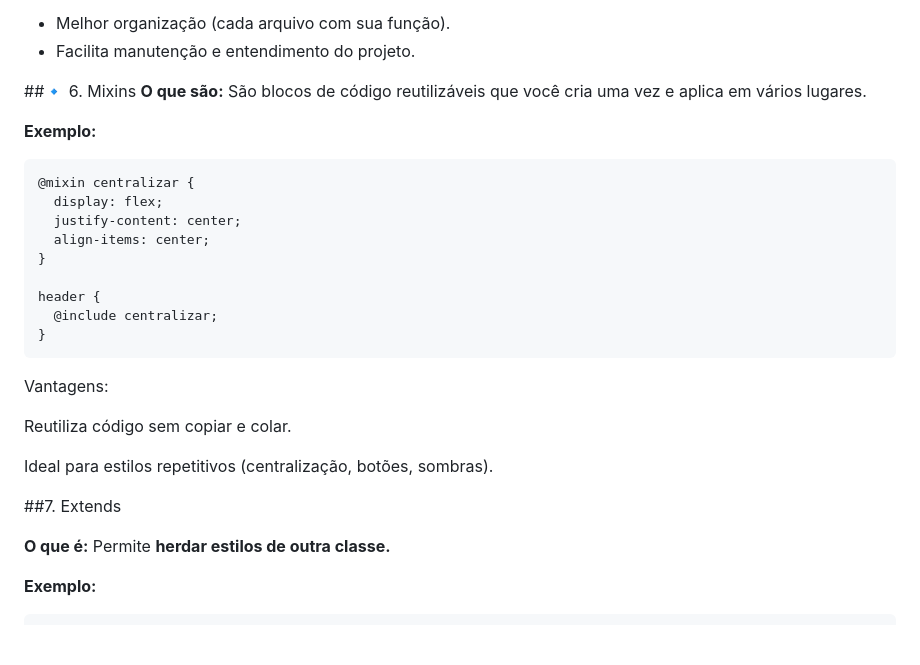
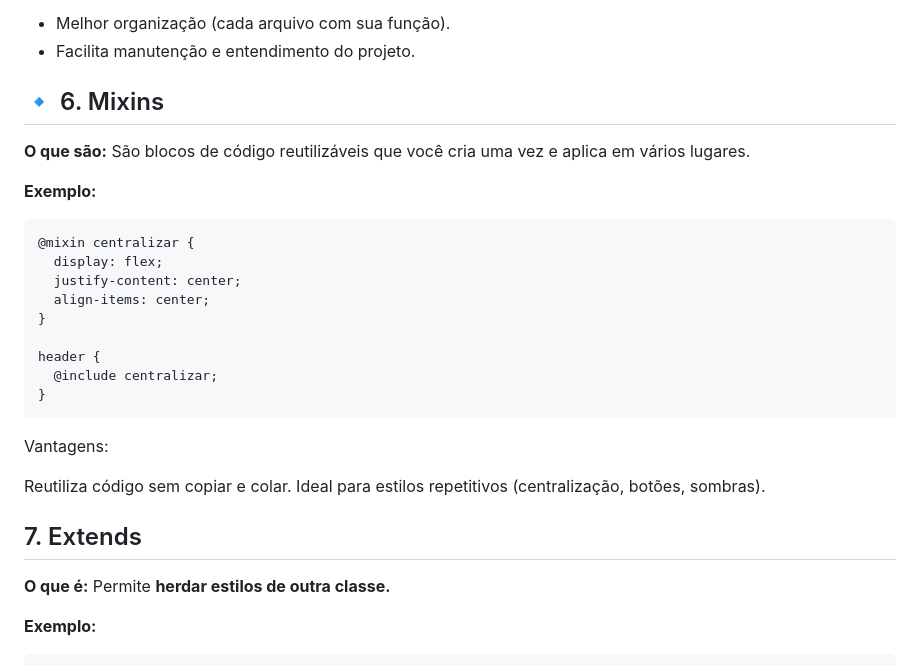
Before and after one commit to rayslanemacedoo00/designweb, a Markdown page: tutorial-sass.md, the part around the change. Rendered like a GitHub page; blank space fills up the shorter version.

````diff
--- a/tutorial-sass.md
+++ b/tutorial-sass.md
@@ -125,7 +125,7 @@ css/
 - Melhor organização (cada arquivo com sua função).
 - Facilita manutenção e entendimento do projeto.
 
-##🔹 6. Mixins
+## 🔹 6. Mixins
 **O que são:**
 São blocos de código reutilizáveis que você cria uma vez e aplica em vários lugares.
 
@@ -143,11 +143,9 @@ header {
 ```
 Vantagens:
 
-Reutiliza código sem copiar e colar.
+Reutiliza código sem copiar e colar. Ideal para estilos repetitivos (centralização, botões, sombras).
 
-Ideal para estilos repetitivos (centralização, botões, sombras).
-
-##7. Extends
+## 7. Extends
 
 **O que é:**
 Permite **herdar estilos de outra classe.**
````
